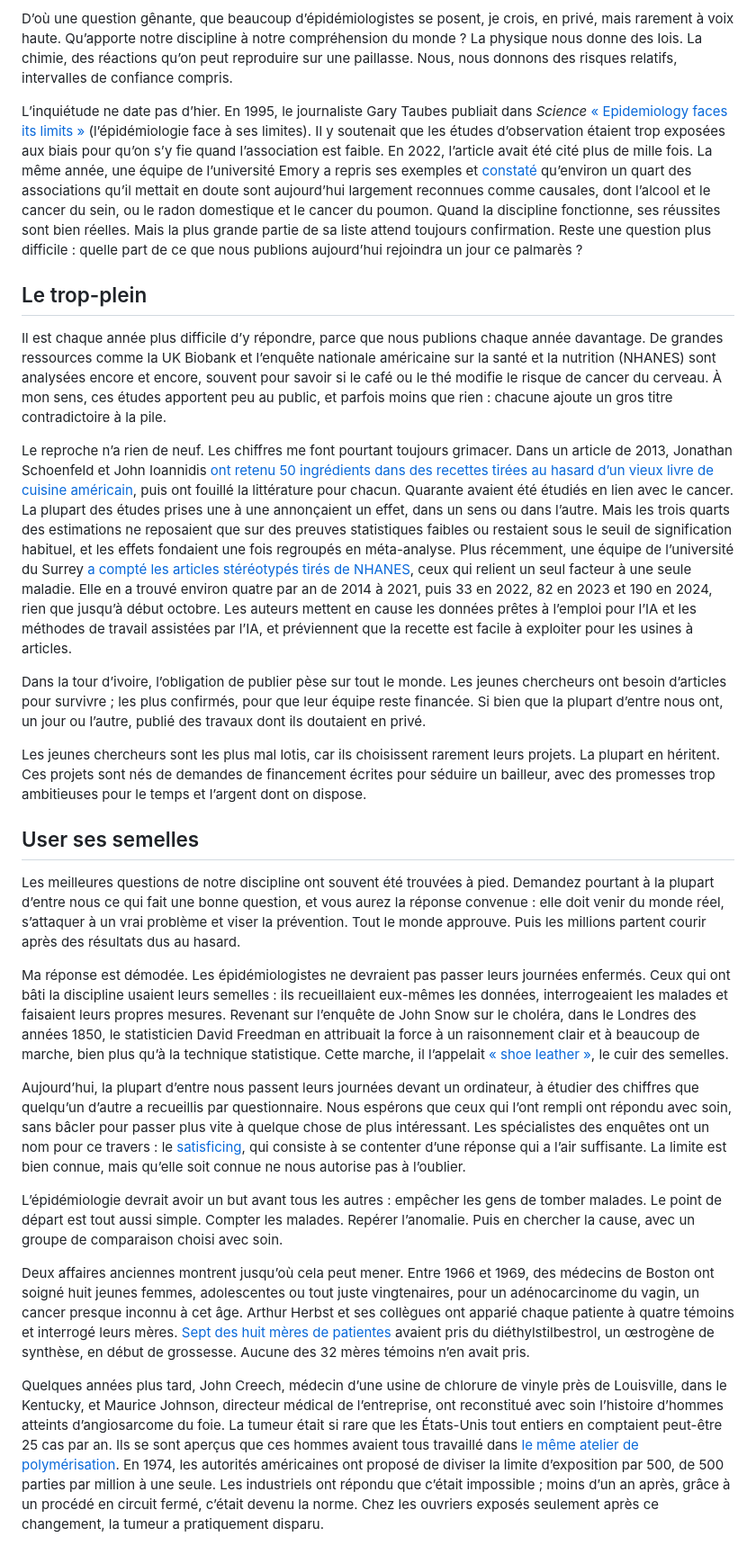
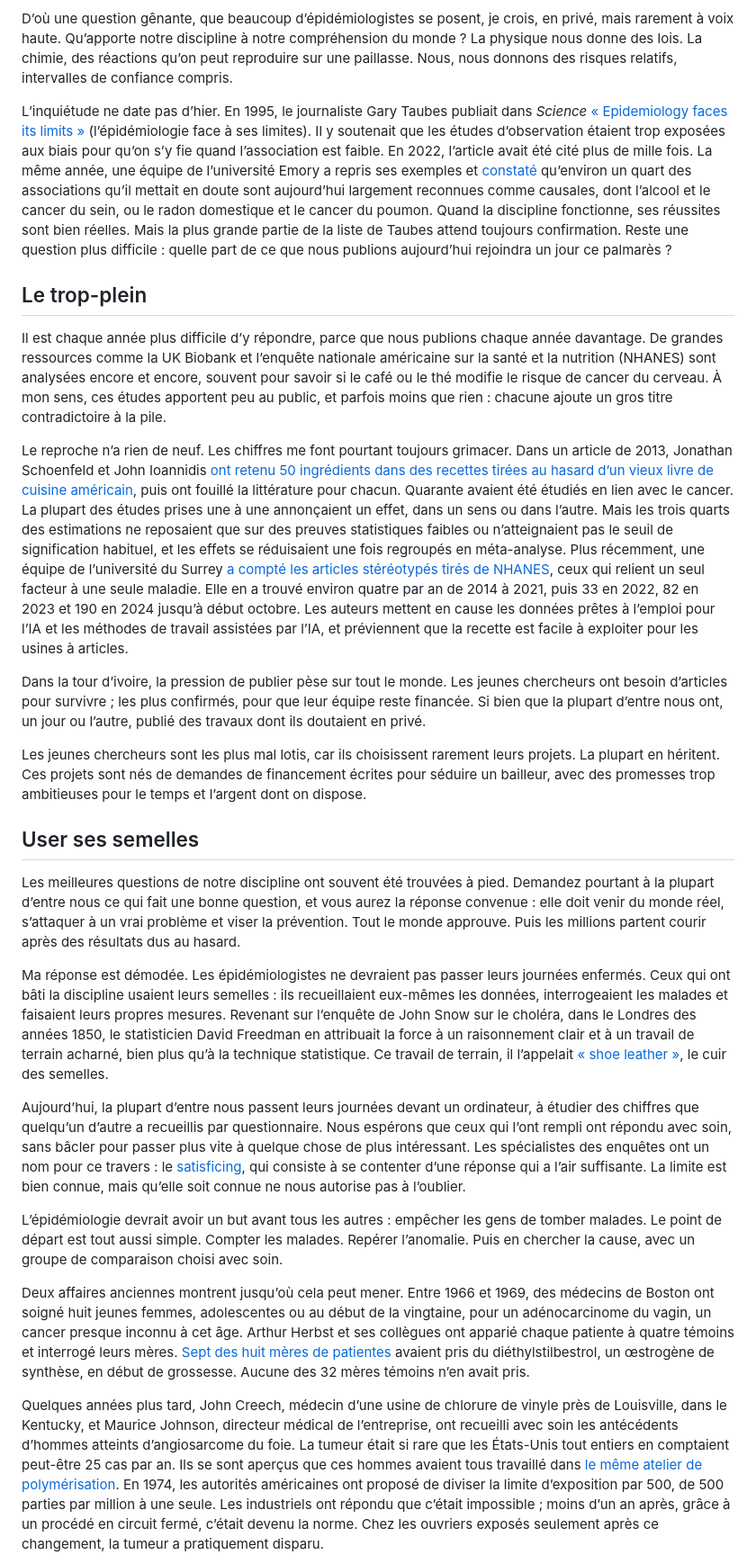
Before and after one commit to Wenxin-Wan/epidetective, a Markdown page: posts/shoe-leather-in-the-age-of-ai/fr.md, the part around one of its changes. Shown at 90% size. GitHub-like rendering.

```diff
--- a/posts/shoe-leather-in-the-age-of-ai/fr.md
+++ b/posts/shoe-leather-in-the-age-of-ai/fr.md
@@ -22,15 +22,15 @@ Les deux ont la même tournure d’esprit. Devant une régularité, on se demand
 
 D’où une question gênante, que beaucoup d’épidémiologistes se posent, je crois, en privé, mais rarement à voix haute. Qu’apporte notre discipline à notre compréhension du monde ? La physique nous donne des lois. La chimie, des réactions qu’on peut reproduire sur une paillasse. Nous, nous donnons des risques relatifs, intervalles de confiance compris.
 
-L’inquiétude ne date pas d’hier. En 1995, le journaliste Gary Taubes publiait dans *Science* [« Epidemiology faces its limits »](https://www.science.org/doi/10.1126/science.7618077) (l’épidémiologie face à ses limites). Il y soutenait que les études d’observation étaient trop exposées aux biais pour qu’on s’y fie quand l’association est faible. En 2022, l’article avait été cité plus de mille fois. La même année, une équipe de l’université Emory a repris ses exemples et [constaté](https://pubmed.ncbi.nlm.nih.gov/35675391/) qu’environ un quart des associations qu’il mettait en doute sont aujourd’hui largement reconnues comme causales, dont l’alcool et le cancer du sein, ou le radon domestique et le cancer du poumon. Quand la discipline fonctionne, ses réussites sont bien réelles. Mais la plus grande partie de sa liste attend toujours confirmation. Reste une question plus difficile : quelle part de ce que nous publions aujourd’hui rejoindra un jour ce palmarès ?
+L’inquiétude ne date pas d’hier. En 1995, le journaliste Gary Taubes publiait dans *Science* [« Epidemiology faces its limits »](https://www.science.org/doi/10.1126/science.7618077) (l’épidémiologie face à ses limites). Il y soutenait que les études d’observation étaient trop exposées aux biais pour qu’on s’y fie quand l’association est faible. En 2022, l’article avait été cité plus de mille fois. La même année, une équipe de l’université Emory a repris ses exemples et [constaté](https://pubmed.ncbi.nlm.nih.gov/35675391/) qu’environ un quart des associations qu’il mettait en doute sont aujourd’hui largement reconnues comme causales, dont l’alcool et le cancer du sein, ou le radon domestique et le cancer du poumon. Quand la discipline fonctionne, ses réussites sont bien réelles. Mais la plus grande partie de la liste de Taubes attend toujours confirmation. Reste une question plus difficile : quelle part de ce que nous publions aujourd’hui rejoindra un jour ce palmarès ?
 
 ## Le trop-plein
 
 Il est chaque année plus difficile d’y répondre, parce que nous publions chaque année davantage. De grandes ressources comme la UK Biobank et l’enquête nationale américaine sur la santé et la nutrition (NHANES) sont analysées encore et encore, souvent pour savoir si le café ou le thé modifie le risque de cancer du cerveau. À mon sens, ces études apportent peu au public, et parfois moins que rien : chacune ajoute un gros titre contradictoire à la pile.
 
-Le reproche n’a rien de neuf. Les chiffres me font pourtant toujours grimacer. Dans un article de 2013, Jonathan Schoenfeld et John Ioannidis [ont retenu 50 ingrédients dans des recettes tirées au hasard d’un vieux livre de cuisine américain](https://pubmed.ncbi.nlm.nih.gov/23193004/), puis ont fouillé la littérature pour chacun. Quarante avaient été étudiés en lien avec le cancer. La plupart des études prises une à une annonçaient un effet, dans un sens ou dans l’autre. Mais les trois quarts des estimations ne reposaient que sur des preuves statistiques faibles ou restaient sous le seuil de signification habituel, et les effets fondaient une fois regroupés en méta-analyse. Plus récemment, une équipe de l’université du Surrey [a compté les articles stéréotypés tirés de NHANES](https://journals.plos.org/plosbiology/article?id=10.1371/journal.pbio.3003152), ceux qui relient un seul facteur à une seule maladie. Elle en a trouvé environ quatre par an de 2014 à 2021, puis 33 en 2022, 82 en 2023 et 190 en 2024, rien que jusqu’à début octobre. Les auteurs mettent en cause les données prêtes à l’emploi pour l’IA et les méthodes de travail assistées par l’IA, et préviennent que la recette est facile à exploiter pour les usines à articles.
+Le reproche n’a rien de neuf. Les chiffres me font pourtant toujours grimacer. Dans un article de 2013, Jonathan Schoenfeld et John Ioannidis [ont retenu 50 ingrédients dans des recettes tirées au hasard d’un vieux livre de cuisine américain](https://pubmed.ncbi.nlm.nih.gov/23193004/), puis ont fouillé la littérature pour chacun. Quarante avaient été étudiés en lien avec le cancer. La plupart des études prises une à une annonçaient un effet, dans un sens ou dans l’autre. Mais les trois quarts des estimations ne reposaient que sur des preuves statistiques faibles ou n’atteignaient pas le seuil de signification habituel, et les effets se réduisaient une fois regroupés en méta-analyse. Plus récemment, une équipe de l’université du Surrey [a compté les articles stéréotypés tirés de NHANES](https://journals.plos.org/plosbiology/article?id=10.1371/journal.pbio.3003152), ceux qui relient un seul facteur à une seule maladie. Elle en a trouvé environ quatre par an de 2014 à 2021, puis 33 en 2022, 82 en 2023 et 190 en 2024 jusqu’à début octobre. Les auteurs mettent en cause les données prêtes à l’emploi pour l’IA et les méthodes de travail assistées par l’IA, et préviennent que la recette est facile à exploiter pour les usines à articles.
 
-Dans la tour d’ivoire, l’obligation de publier pèse sur tout le monde. Les jeunes chercheurs ont besoin d’articles pour survivre ; les plus confirmés, pour que leur équipe reste financée. Si bien que la plupart d’entre nous ont, un jour ou l’autre, publié des travaux dont ils doutaient en privé.
+Dans la tour d’ivoire, la pression de publier pèse sur tout le monde. Les jeunes chercheurs ont besoin d’articles pour survivre ; les plus confirmés, pour que leur équipe reste financée. Si bien que la plupart d’entre nous ont, un jour ou l’autre, publié des travaux dont ils doutaient en privé.
 
 Les jeunes chercheurs sont les plus mal lotis, car ils choisissent rarement leurs projets. La plupart en héritent. Ces projets sont nés de demandes de financement écrites pour séduire un bailleur, avec des promesses trop ambitieuses pour le temps et l’argent dont on dispose.
 
@@ -38,13 +38,13 @@ Les jeunes chercheurs sont les plus mal lotis, car ils choisissent rarement leur
 
 Les meilleures questions de notre discipline ont souvent été trouvées à pied. Demandez pourtant à la plupart d’entre nous ce qui fait une bonne question, et vous aurez la réponse convenue : elle doit venir du monde réel, s’attaquer à un vrai problème et viser la prévention. Tout le monde approuve. Puis les millions partent courir après des résultats dus au hasard.
 
-Ma réponse est démodée. Les épidémiologistes ne devraient pas passer leurs journées enfermés. Ceux qui ont bâti la discipline usaient leurs semelles : ils recueillaient eux-mêmes les données, interrogeaient les malades et faisaient leurs propres mesures. Revenant sur l’enquête de John Snow sur le choléra, dans le Londres des années 1850, le statisticien David Freedman en attribuait la force à un raisonnement clair et à beaucoup de marche, bien plus qu’à la technique statistique. Cette marche, il l’appelait [« shoe leather »](https://www.jstor.org/stable/270939), le cuir des semelles.
+Ma réponse est démodée. Les épidémiologistes ne devraient pas passer leurs journées enfermés. Ceux qui ont bâti la discipline usaient leurs semelles : ils recueillaient eux-mêmes les données, interrogeaient les malades et faisaient leurs propres mesures. Revenant sur l’enquête de John Snow sur le choléra, dans le Londres des années 1850, le statisticien David Freedman en attribuait la force à un raisonnement clair et à un travail de terrain acharné, bien plus qu’à la technique statistique. Ce travail de terrain, il l’appelait [« shoe leather »](https://www.jstor.org/stable/270939), le cuir des semelles.
 
 Aujourd’hui, la plupart d’entre nous passent leurs journées devant un ordinateur, à étudier des chiffres que quelqu’un d’autre a recueillis par questionnaire. Nous espérons que ceux qui l’ont rempli ont répondu avec soin, sans bâcler pour passer plus vite à quelque chose de plus intéressant. Les spécialistes des enquêtes ont un nom pour ce travers : le [satisficing](https://doi.org/10.1002/acp.2350050305), qui consiste à se contenter d’une réponse qui a l’air suffisante. La limite est bien connue, mais qu’elle soit connue ne nous autorise pas à l’oublier.
 
 L’épidémiologie devrait avoir un but avant tous les autres : empêcher les gens de tomber malades. Le point de départ est tout aussi simple. Compter les malades. Repérer l’anomalie. Puis en chercher la cause, avec un groupe de comparaison choisi avec soin.
 
-Deux affaires anciennes montrent jusqu’où cela peut mener. Entre 1966 et 1969, des médecins de Boston ont soigné huit jeunes femmes, adolescentes ou tout juste vingtenaires, pour un adénocarcinome du vagin, un cancer presque inconnu à cet âge. Arthur Herbst et ses collègues ont apparié chaque patiente à quatre témoins et interrogé leurs mères. [Sept des huit mères de patientes](https://doi.org/10.1056/NEJM197104222841604) avaient pris du diéthylstilbestrol, un œstrogène de synthèse, en début de grossesse. Aucune des 32 mères témoins n’en avait pris.
+Deux affaires anciennes montrent jusqu’où cela peut mener. Entre 1966 et 1969, des médecins de Boston ont soigné huit jeunes femmes, adolescentes ou au début de la vingtaine, pour un adénocarcinome du vagin, un cancer presque inconnu à cet âge. Arthur Herbst et ses collègues ont apparié chaque patiente à quatre témoins et interrogé leurs mères. [Sept des huit mères de patientes](https://doi.org/10.1056/NEJM197104222841604) avaient pris du diéthylstilbestrol, un œstrogène de synthèse, en début de grossesse. Aucune des 32 mères témoins n’en avait pris.
 
-Quelques années plus tard, John Creech, médecin d’une usine de chlorure de vinyle près de Louisville, dans le Kentucky, et Maurice Johnson, directeur médical de l’entreprise, ont reconstitué avec soin l’histoire d’hommes atteints d’angiosarcome du foie. La tumeur était si rare que les États-Unis tout entiers en comptaient peut-être 25 cas par an. Ils se sont aperçus que ces hommes avaient tous travaillé dans [le même atelier de polymérisation](https://www.cdc.gov/mmwr/preview/mmwrhtml/00046136.htm). En 1974, les autorités américaines ont proposé de diviser la limite d’exposition par 500, de 500 parties par million à une seule. Les industriels ont répondu que c’était impossible ; moins d’un an après, grâce à un procédé en circuit fermé, c’était devenu la norme. Chez les ouvriers exposés seulement après ce changement, la tumeur a pratiquement disparu.
+Quelques années plus tard, John Creech, médecin d’une usine de chlorure de vinyle près de Louisville, dans le Kentucky, et Maurice Johnson, directeur médical de l’entreprise, ont recueilli avec soin les antécédents d’hommes atteints d’angiosarcome du foie. La tumeur était si rare que les États-Unis tout entiers en comptaient peut-être 25 cas par an. Ils se sont aperçus que ces hommes avaient tous travaillé dans [le même atelier de polymérisation](https://www.cdc.gov/mmwr/preview/mmwrhtml/00046136.htm). En 1974, les autorités américaines ont proposé de diviser la limite d’exposition par 500, de 500 parties par million à une seule. Les industriels ont répondu que c’était impossible ; moins d’un an après, grâce à un procédé en circuit fermé, c’était devenu la norme. Chez les ouvriers exposés seulement après ce changement, la tumeur a pratiquement disparu.
 
```
Also changed, not shown: other parts of posts/shoe-leather-in-the-age-of-ai/fr.md (+8 -8 lines).
